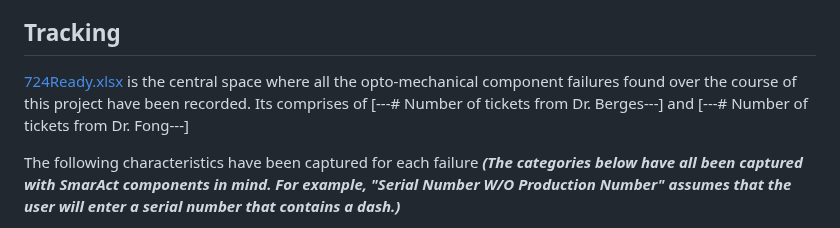
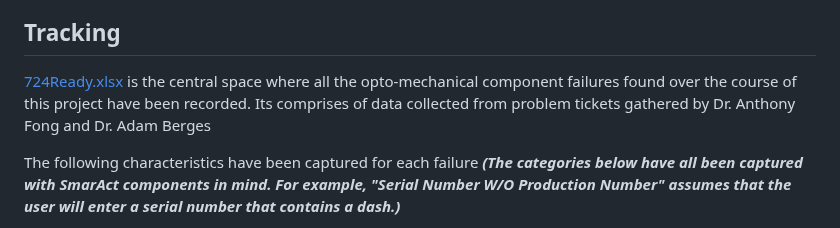
Before and after one commit to vikkrant/OptoMech_FailureMgmt-Inventory, a Markdown page: README.md, the part around the change. Rendered like a GitHub page.

```diff
--- a/README.md
+++ b/README.md
@@ -14,7 +14,7 @@ To combat this, our solution is twofold:
 
 
 ## Tracking
-[724Ready.xlsx](/724Ready.xlsx) is the central space where all the opto-mechanical component failures found over the course of this project have been recorded. Its comprises of [---# Number of tickets from Dr. Berges---] and [---# Number of tickets from Dr. Fong---]
+[724Ready.xlsx](/724Ready.xlsx) is the central space where all the opto-mechanical component failures found over the course of this project have been recorded. Its comprises of data collected from problem tickets gathered by Dr. Anthony Fong and Dr. Adam Berges
 
 The following characteristics have been captured for each failure ***(The categories below have all been captured with SmarAct components in mind. For example, "Serial Number W/O Production Number" assumes that the user will enter a serial number that contains a dash.)***
 
```
